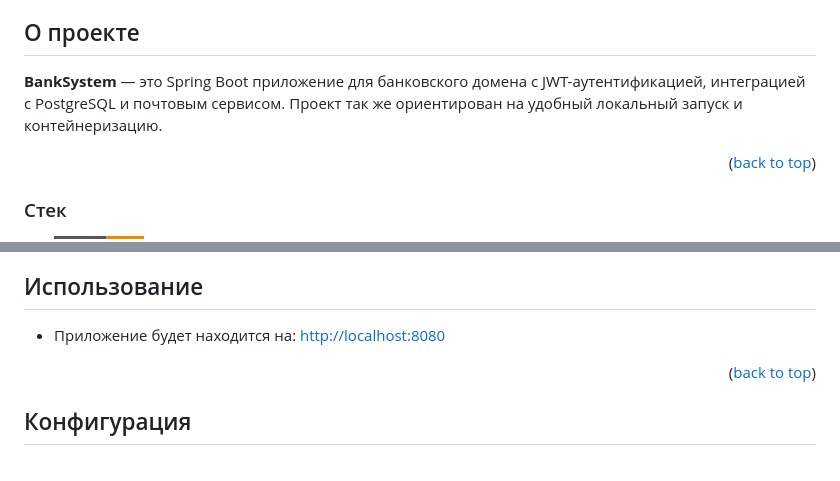
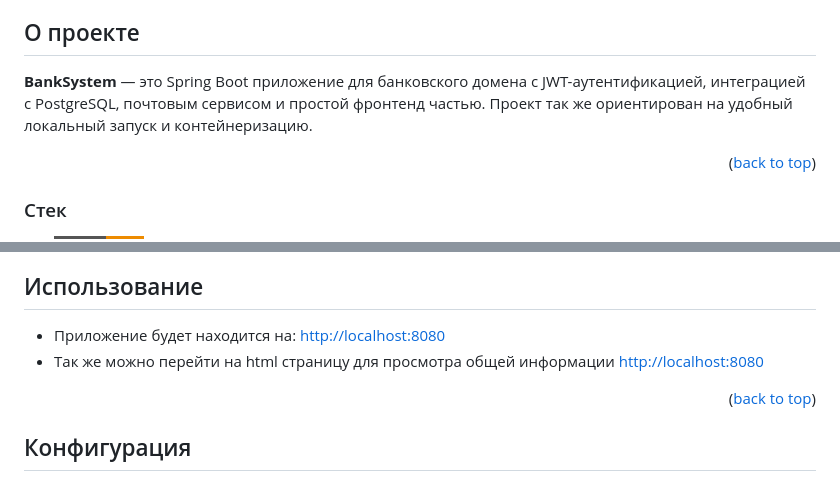
Before and after one commit to favian1967/BankSystem, a Markdown page: README.md, 2 parts joined by grey strips. Drawn GitHub-style; badges without logos.

Commit message:
Enhance README with additional project details
Updated project description and usage information.

```diff
--- a/README.md
+++ b/README.md
@@ -28,7 +28,7 @@
 <!-- ABOUT THE PROJECT -->
 ## О проекте
 
-**BankSystem** — это Spring Boot приложение для банковского домена с JWT-аутентификацией, интеграцией с PostgreSQL и почтовым сервисом. Проект так же ориентирован на удобный локальный запуск и контейнеризацию.
+**BankSystem** — это Spring Boot приложение для банковского домена с JWT-аутентификацией, интеграцией с PostgreSQL, почтовым сервисом и простой фронтенд частью. Проект так же ориентирован на удобный локальный запуск и контейнеризацию.
 
 <p align="right">(<a href="#readme-top">back to top</a>)</p>
 
@@ -84,6 +84,7 @@ docker compose up --build
 ## Использование
 
 - Приложение будет находится на: [http://localhost:8080](http://localhost:8080)
+- Так же можно перейти на html страницу для просмотра общей информации [http://localhost:8080](http://localhost:8080)
 
 <p align="right">(<a href="#readme-top">back to top</a>)</p>
 
```
